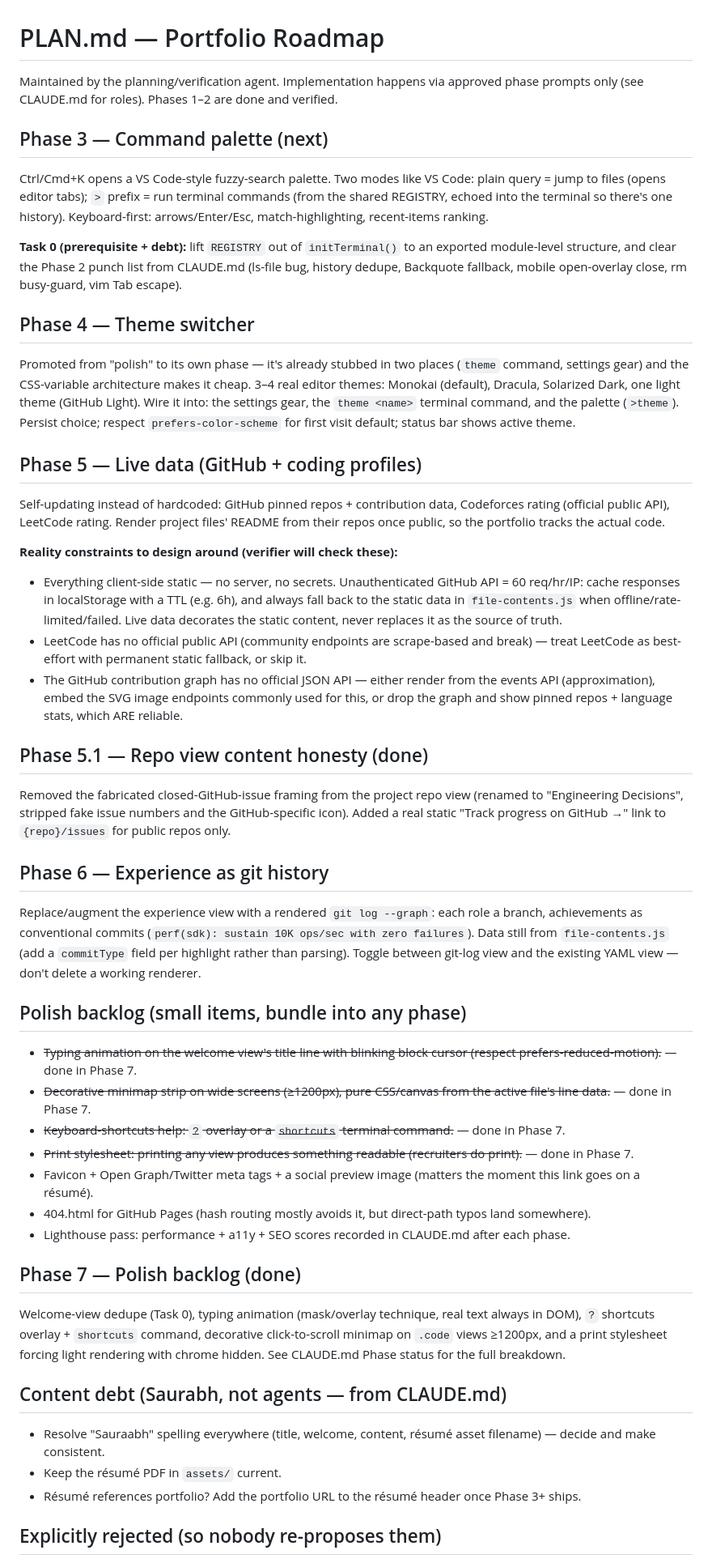
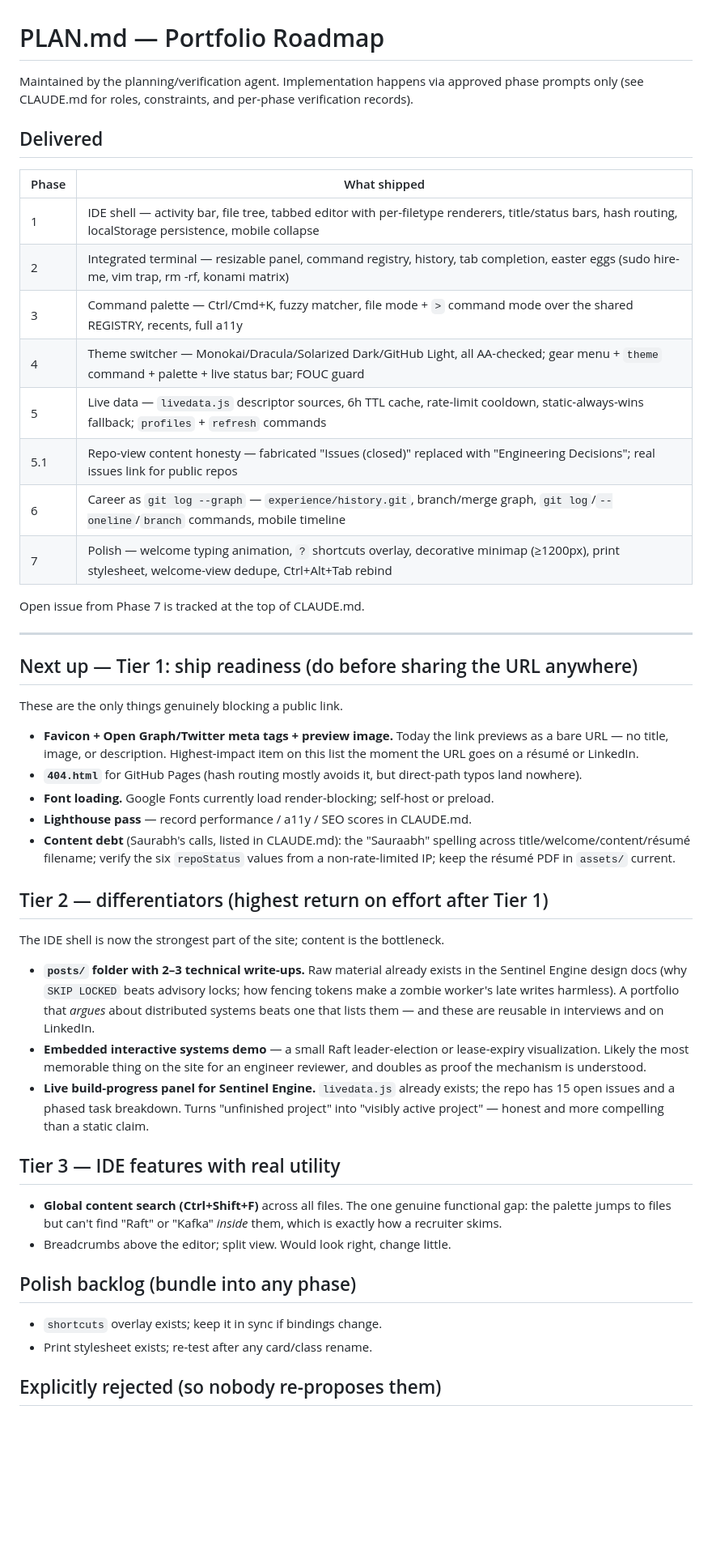
Before and after one commit to CosmicSaaurabh/myportfoliooo, a Markdown page: PLAN.md, the part around one of its changes. Shown at 81% size. Drawn GitHub-style; blank space fills up the shorter version.

```diff
--- a/PLAN.md
+++ b/PLAN.md
@@ -1,53 +1,51 @@
 # PLAN.md — Portfolio Roadmap
 
-Maintained by the planning/verification agent. Implementation happens via approved phase prompts only (see CLAUDE.md for roles). Phases 1–2 are done and verified.
+Maintained by the planning/verification agent. Implementation happens via approved phase prompts only (see CLAUDE.md for roles, constraints, and per-phase verification records).
 
-## Phase 3 — Command palette (next)
+## Delivered
 
-Ctrl/Cmd+K opens a VS Code-style fuzzy-search palette. Two modes like VS Code: plain query = jump to files (opens editor tabs); `>` prefix = run terminal commands (from the shared REGISTRY, echoed into the terminal so there's one history). Keyboard-first: arrows/Enter/Esc, match-highlighting, recent-items ranking.
+| Phase | What shipped |
+|---|---|
+| 1 | IDE shell — activity bar, file tree, tabbed editor with per-filetype renderers, title/status bars, hash routing, localStorage persistence, mobile collapse |
+| 2 | Integrated terminal — resizable panel, command registry, history, tab completion, easter eggs (sudo hire-me, vim trap, rm -rf, konami matrix) |
+| 3 | Command palette — Ctrl/Cmd+K, fuzzy matcher, file mode + `>` command mode over the shared REGISTRY, recents, full a11y |
+| 4 | Theme switcher — Monokai/Dracula/Solarized Dark/GitHub Light, all AA-checked; gear menu + `theme` command + palette + live status bar; FOUC guard |
+| 5 | Live data — `livedata.js` descriptor sources, 6h TTL cache, rate-limit cooldown, static-always-wins fallback; `profiles` + `refresh` commands |
+| 5.1 | Repo-view content honesty — fabricated "Issues (closed)" replaced with "Engineering Decisions"; real issues link for public repos |
+| 6 | Career as `git log --graph` — `experience/history.git`, branch/merge graph, `git log`/`--oneline`/`branch` commands, mobile timeline |
+| 7 | Polish — welcome typing animation, `?` shortcuts overlay, decorative minimap (≥1200px), print stylesheet, welcome-view dedupe, Ctrl+Alt+Tab rebind |
 
-**Task 0 (prerequisite + debt):** lift `REGISTRY` out of `initTerminal()` to an exported module-level structure, and clear the Phase 2 punch list from CLAUDE.md (ls-file bug, history dedupe, Backquote fallback, mobile open-overlay close, rm busy-guard, vim Tab escape).
+Open issue from Phase 7 is tracked at the top of CLAUDE.md.
 
-## Phase 4 — Theme switcher
+---
 
-Promoted from "polish" to its own phase — it's already stubbed in two places (`theme` command, settings gear) and the CSS-variable architecture makes it cheap. 3–4 real editor themes: Monokai (default), Dracula, Solarized Dark, one light theme (GitHub Light). Wire it into: the settings gear, the `theme <name>` terminal command, and the palette (`>theme`). Persist choice; respect `prefers-color-scheme` for first visit default; status bar shows active theme.
+## Next up — Tier 1: ship readiness (do before sharing the URL anywhere)
 
-## Phase 5 — Live data (GitHub + coding profiles)
+These are the only things genuinely blocking a public link.
 
-Self-updating instead of hardcoded: GitHub pinned repos + contribution data, Codeforces rating (official public API), LeetCode rating. Render project files' README from their repos once public, so the portfolio tracks the actual code.
+- **Favicon + Open Graph/Twitter meta tags + preview image.** Today the link previews as a bare URL — no title, image, or description. Highest-impact item on this list the moment the URL goes on a résumé or LinkedIn.
+- **`404.html`** for GitHub Pages (hash routing mostly avoids it, but direct-path typos land nowhere).
+- **Font loading.** Google Fonts currently load render-blocking; self-host or preload.
+- **Lighthouse pass** — record performance / a11y / SEO scores in CLAUDE.md.
+- **Content debt** (Saurabh's calls, listed in CLAUDE.md): the "Sauraabh" spelling across title/welcome/content/résumé filename; verify the six `repoStatus` values from a non-rate-limited IP; keep the résumé PDF in `assets/` current.
 
-**Reality constraints to design around (verifier will check these):**
-- Everything client-side static — no server, no secrets. Unauthenticated GitHub API = 60 req/hr/IP: cache responses in localStorage with a TTL (e.g. 6h), and always fall back to the static data in `file-contents.js` when offline/rate-limited/failed. Live data decorates the static content, never replaces it as the source of truth.
-- LeetCode has no official public API (community endpoints are scrape-based and break) — treat LeetCode as best-effort with permanent static fallback, or skip it.
-- The GitHub contribution graph has no official JSON API — either render from the events API (approximation), embed the SVG image endpoints commonly used for this, or drop the graph and show pinned repos + language stats, which ARE reliable.
+## Tier 2 — differentiators (highest return on effort after Tier 1)
 
-## Phase 5.1 — Repo view content honesty (done)
+The IDE shell is now the strongest part of the site; content is the bottleneck.
 
-Removed the fabricated closed-GitHub-issue framing from the project repo view (renamed to "Engineering Decisions", stripped fake issue numbers and the GitHub-specific icon). Added a real static "Track progress on GitHub →" link to `{repo}/issues` for public repos only.
+- **`posts/` folder with 2–3 technical write-ups.** Raw material already exists in the Sentinel Engine design docs (why `SKIP LOCKED` beats advisory locks; how fencing tokens make a zombie worker's late writes harmless). A portfolio that *argues* about distributed systems beats one that lists them — and these are reusable in interviews and on LinkedIn.
+- **Embedded interactive systems demo** — a small Raft leader-election or lease-expiry visualization. Likely the most memorable thing on the site for an engineer reviewer, and doubles as proof the mechanism is understood.
+- **Live build-progress panel for Sentinel Engine.** `livedata.js` already exists; the repo has 15 open issues and a phased task breakdown. Turns "unfinished project" into "visibly active project" — honest and more compelling than a static claim.
 
-## Phase 6 — Experience as git history
+## Tier 3 — IDE features with real utility
 
-Replace/augment the experience view with a rendered `git log --graph`: each role a branch, achievements as conventional commits (`perf(sdk): sustain 10K ops/sec with zero failures`). Data still from `file-contents.js` (add a `commitType` field per highlight rather than parsing). Toggle between git-log view and the existing YAML view — don't delete a working renderer.
+- **Global content search (Ctrl+Shift+F)** across all files. The one genuine functional gap: the palette jumps to files but can't find "Raft" or "Kafka" *inside* them, which is exactly how a recruiter skims.
+- Breadcrumbs above the editor; split view. Would look right, change little.
 
-## Polish backlog (small items, bundle into any phase)
+## Polish backlog (bundle into any phase)
 
-- ~~Typing animation on the welcome view's title line with blinking block cursor (respect prefers-reduced-motion).~~ — done in Phase 7.
-- ~~Decorative minimap strip on wide screens (≥1200px), pure CSS/canvas from the active file's line data.~~ — done in Phase 7.
-- ~~Keyboard-shortcuts help: `?` overlay or a `shortcuts` terminal command.~~ — done in Phase 7.
-- ~~Print stylesheet: printing any view produces something readable (recruiters do print).~~ — done in Phase 7.
-- Favicon + Open Graph/Twitter meta tags + a social preview image (matters the moment this link goes on a résumé).
-- 404.html for GitHub Pages (hash routing mostly avoids it, but direct-path typos land somewhere).
-- Lighthouse pass: performance + a11y + SEO scores recorded in CLAUDE.md after each phase.
-
-## Phase 7 — Polish backlog (done)
-
-Welcome-view dedupe (Task 0), typing animation (mask/overlay technique, real text always in DOM), `?` shortcuts overlay + `shortcuts` command, decorative click-to-scroll minimap on `.code` views ≥1200px, and a print stylesheet forcing light rendering with chrome hidden. See CLAUDE.md Phase status for the full breakdown.
-
-## Content debt (Saurabh, not agents — from CLAUDE.md)
-
-- Resolve "Sauraabh" spelling everywhere (title, welcome, content, résumé asset filename) — decide and make consistent.
-- Keep the résumé PDF in `assets/` current.
-- Résumé references portfolio? Add the portfolio URL to the résumé header once Phase 3+ ships.
+- `shortcuts` overlay exists; keep it in sync if bindings change.
+- Print stylesheet exists; re-test after any card/class rename.
 
 ## Explicitly rejected (so nobody re-proposes them)
 
```
Also changed, not shown: other parts of PLAN.md (+2 -1 lines).
